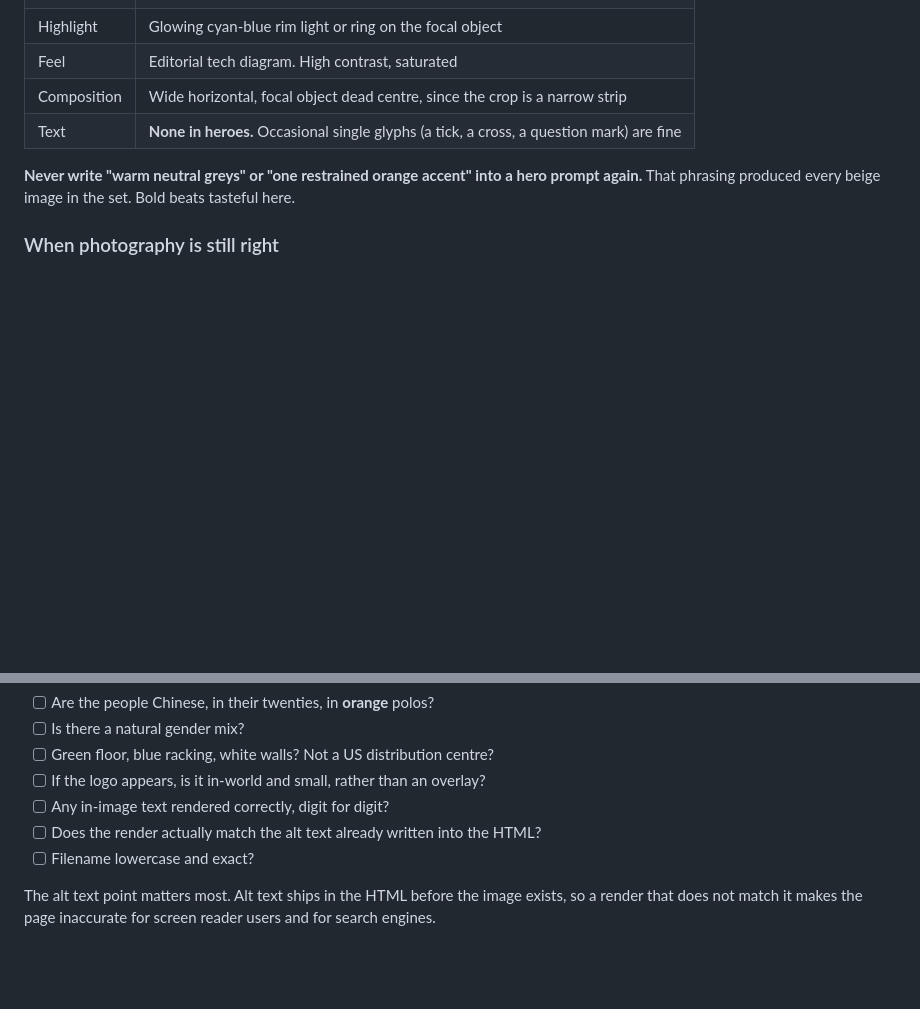
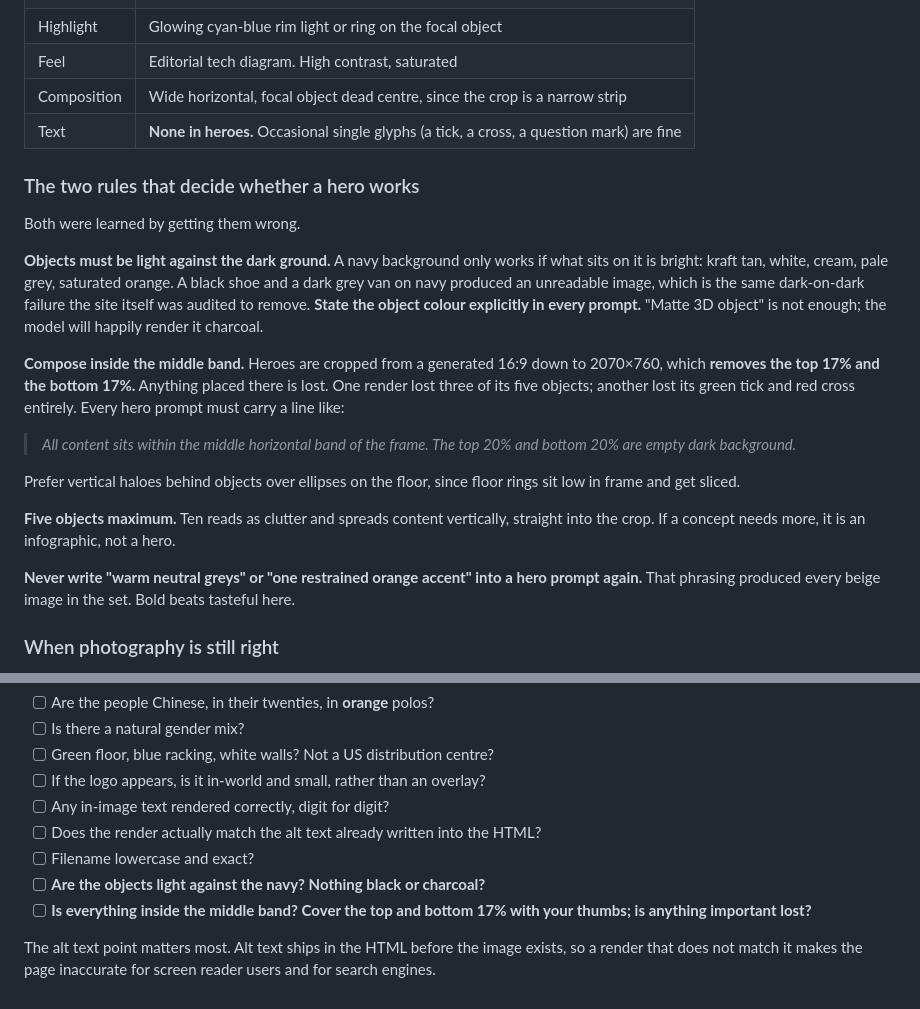
Before and after one commit to NoelM74/china-fulfillment, a Markdown page: IMAGE-STYLE-GUIDE.md, 2 parts joined by grey strips. Drawn GitHub-style; blank space fills up the shorter version.

```diff
--- a/IMAGE-STYLE-GUIDE.md
+++ b/IMAGE-STYLE-GUIDE.md
@@ -141,6 +141,20 @@ Generated photorealism competes with real photography and loses. It produces was
 | Composition | Wide horizontal, focal object dead centre, since the crop is a narrow strip |
 | Text | **None in heroes.** Occasional single glyphs (a tick, a cross, a question mark) are fine |
 
+### The two rules that decide whether a hero works
+
+Both were learned by getting them wrong.
+
+**Objects must be light against the dark ground.** A navy background only works if what sits on it is bright: kraft tan, white, cream, pale grey, saturated orange. A black shoe and a dark grey van on navy produced an unreadable image, which is the same dark-on-dark failure the site itself was audited to remove. **State the object colour explicitly in every prompt.** "Matte 3D object" is not enough; the model will happily render it charcoal.
+
+**Compose inside the middle band.** Heroes are cropped from a generated 16:9 down to 2070×760, which **removes the top 17% and the bottom 17%.** Anything placed there is lost. One render lost three of its five objects; another lost its green tick and red cross entirely. Every hero prompt must carry a line like:
+
+> *All content sits within the middle horizontal band of the frame. The top 20% and bottom 20% are empty dark background.*
+
+Prefer vertical haloes behind objects over ellipses on the floor, since floor rings sit low in frame and get sliced.
+
+**Five objects maximum.** Ten reads as clutter and spreads content vertically, straight into the crop. If a concept needs more, it is an infographic, not a hero.
+
 **Never write "warm neutral greys" or "one restrained orange accent" into a hero prompt again.** That phrasing produced every beige image in the set. Bold beats tasteful here.
 
 ### When photography is still right
@@ -211,5 +225,7 @@ Before any generated image goes into `images/`:
 - [ ] Any in-image text rendered correctly, digit for digit?
 - [ ] Does the render actually match the alt text already written into the HTML?
 - [ ] Filename lowercase and exact?
+- [ ] **Are the objects light against the navy? Nothing black or charcoal?**
+- [ ] **Is everything inside the middle band? Cover the top and bottom 17% with your thumbs; is anything important lost?**
 
 The alt text point matters most. Alt text ships in the HTML before the image exists, so a render that does not match it makes the page inaccurate for screen reader users and for search engines.
```
Also changed, not shown: IMAGE-BRIEFS-tier7.md (+34 -30 lines).
